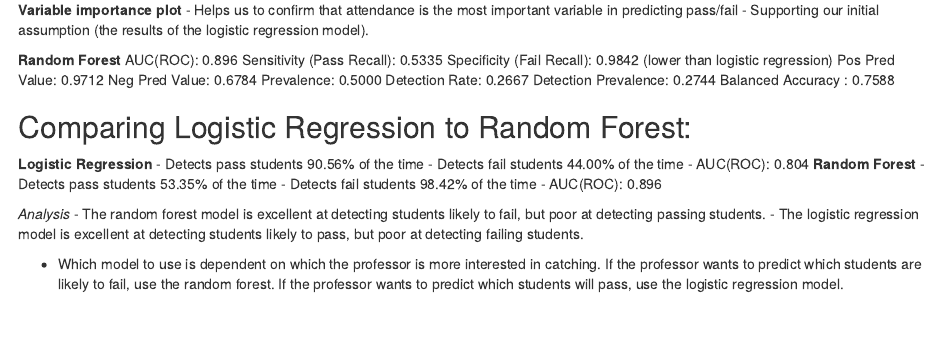
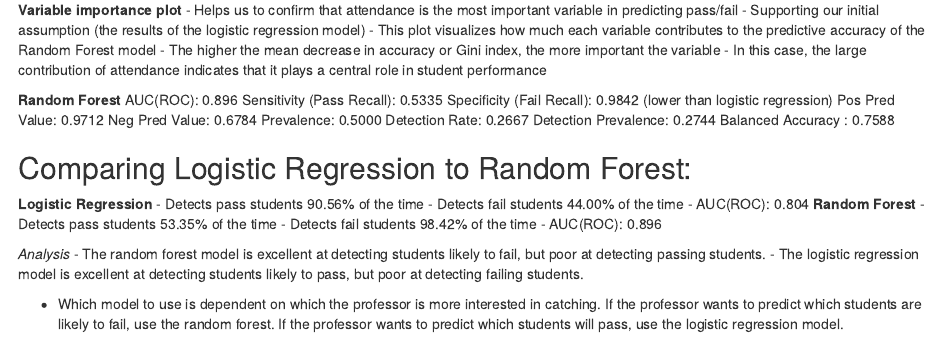
Before and after one commit to Jschechter18/DATS6101_Project_2, an R Markdown document (notebooks/finalized_code.Rmd): the page in a window 1100 px wide, from 17460 px down. Rendered offline with R 4.5, knitr and Pandoc, with nearby package versions.

Commit message:
Update finalized_code.Rmd

```diff
--- a/notebooks/finalized_code.Rmd
+++ b/notebooks/finalized_code.Rmd
@@ -334,8 +334,10 @@ varImpPlot(rf_model,
 
 **Variable importance plot**
 - Helps us to confirm that attendance is the most important variable in predicting pass/fail
-- Supporting our initial assumption (the results of the logistic regression model).
-
+- Supporting our initial assumption (the results of the logistic regression model)
+- This plot visualizes how much each variable contributes to the predictive accuracy of the Random Forest model
+- The higher the mean decrease in accuracy or Gini index, the more important the variable
+- In this case, the large contribution of attendance indicates that it plays a central role in student performance
 
 **Random Forest**
 AUC(ROC): 0.896
```
